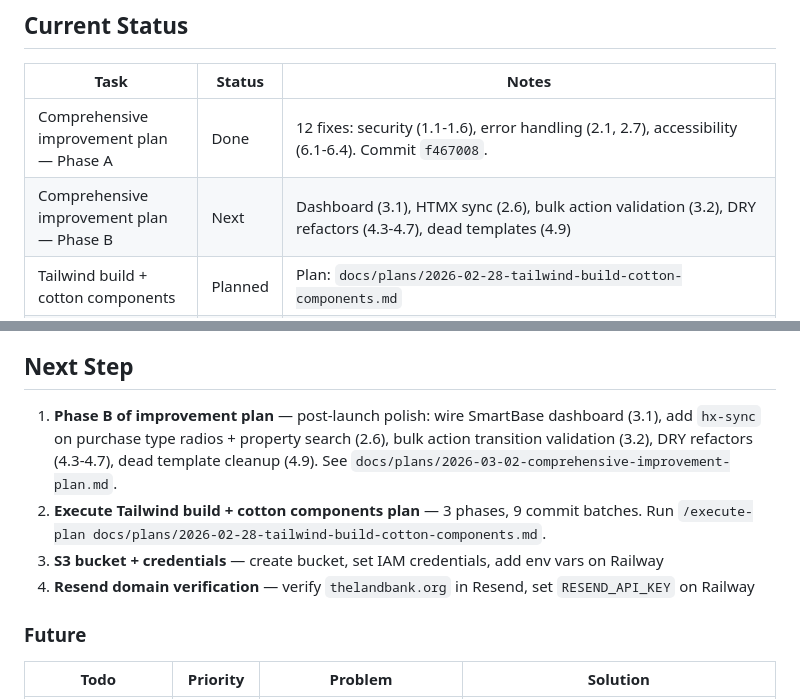
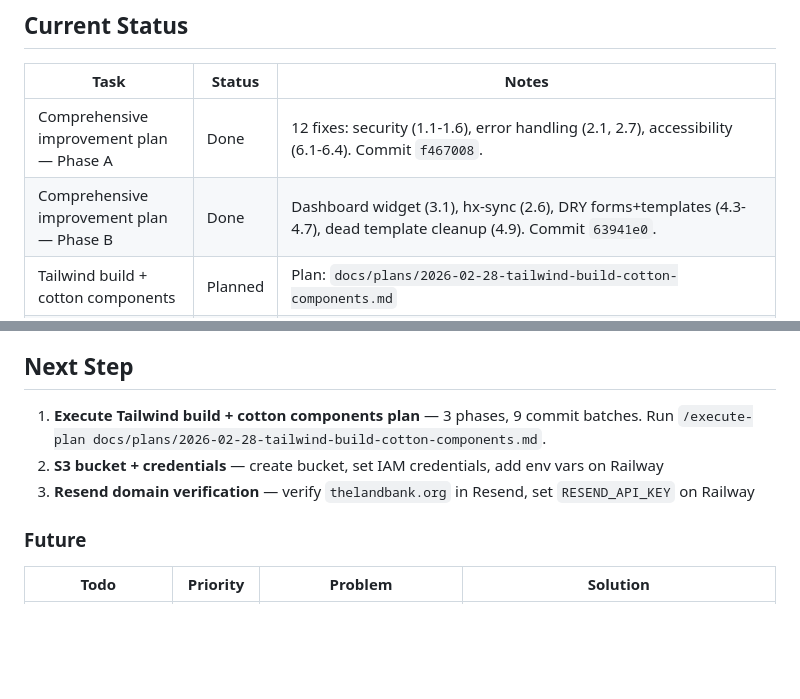
Before and after one commit to Travis-Gilbert/apply.thelandbank.org, a Markdown page: CLAUDE.md, 2 parts joined by grey strips. Rendered like a GitHub page; blank space fills up the shorter version.

Commit message:
docs(apply): update status after Phase B completion

```diff
--- a/CLAUDE.md
+++ b/CLAUDE.md
@@ -633,7 +633,7 @@ AWS_S3_REGION_NAME
 | Task | Status | Notes |
 |------|--------|-------|
 | Comprehensive improvement plan — Phase A | Done | 12 fixes: security (1.1-1.6), error handling (2.1, 2.7), accessibility (6.1-6.4). Commit `f467008`. |
-| Comprehensive improvement plan — Phase B | Next | Dashboard (3.1), HTMX sync (2.6), bulk action validation (3.2), DRY refactors (4.3-4.7), dead templates (4.9) |
+| Comprehensive improvement plan — Phase B | Done | Dashboard widget (3.1), hx-sync (2.6), DRY forms+templates (4.3-4.7), dead template cleanup (4.9). Commit `63941e0`. |
 | Tailwind build + cotton components | Planned | Plan: `docs/plans/2026-02-28-tailwind-build-cotton-components.md` |
 | S3 credentials on Railway | Open | AWS_STORAGE_BUCKET_NAME, AWS_ACCESS_KEY_ID, AWS_SECRET_ACCESS_KEY needed |
 | Resend API key on Railway | Open | RESEND_API_KEY + EMAIL_BACKEND=anymail.backends.resend.EmailBackend |
@@ -644,10 +644,9 @@ command before production launch with real user data.
 
 ## Next Step
 
-1. **Phase B of improvement plan** — post-launch polish: wire SmartBase dashboard (3.1), add `hx-sync` on purchase type radios + property search (2.6), bulk action transition validation (3.2), DRY refactors (4.3-4.7), dead template cleanup (4.9). See `docs/plans/2026-03-02-comprehensive-improvement-plan.md`.
-2. **Execute Tailwind build + cotton components plan** — 3 phases, 9 commit batches. Run `/execute-plan docs/plans/2026-02-28-tailwind-build-cotton-components.md`.
-3. **S3 bucket + credentials** — create bucket, set IAM credentials, add env vars on Railway
-4. **Resend domain verification** — verify `thelandbank.org` in Resend, set `RESEND_API_KEY` on Railway
+1. **Execute Tailwind build + cotton components plan** — 3 phases, 9 commit batches. Run `/execute-plan docs/plans/2026-02-28-tailwind-build-cotton-components.md`.
+2. **S3 bucket + credentials** — create bucket, set IAM credentials, add env vars on Railway
+3. **Resend domain verification** — verify `thelandbank.org` in Resend, set `RESEND_API_KEY` on Railway
 
 ### Future
 
```
